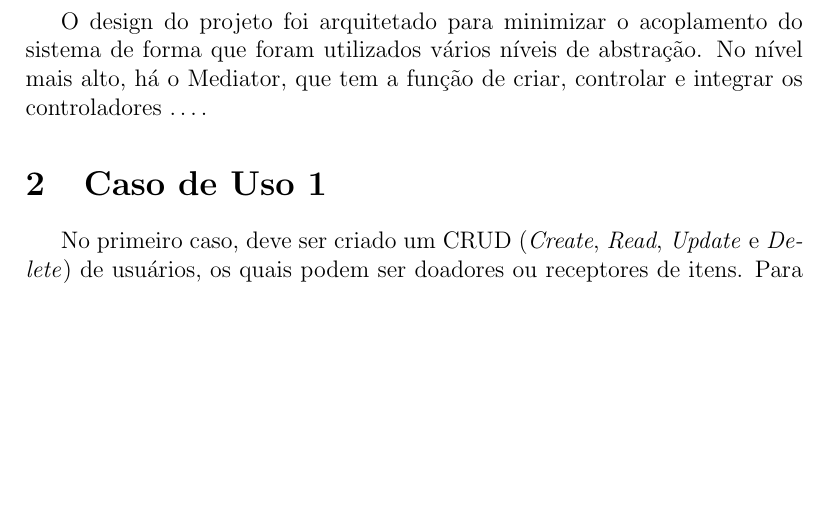
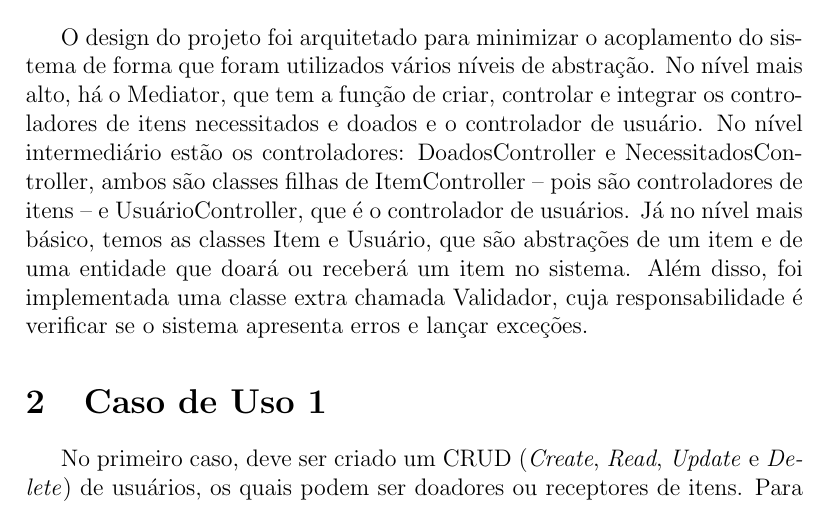
Before and after one commit to pedroespindula/eDoe-LP2, a LaTeX document (Relatorio LP2/Relatorio LP2.tex): part of page 3 of 5, cut so that both start at the same text, the shorter picture padded with empty space. Compiled offline with LaTeX, dvips and Ghostscript.

Commit message:
Adiciona Design Geral ao relatório

```diff
--- a/Relatorio LP2/Relatorio LP2.tex
+++ b/Relatorio LP2/Relatorio LP2.tex
@@ -23,7 +23,7 @@
 	\newpage
 
 	\section{Design Geral}
-	O design do projeto foi arquitetado para minimizar o acoplamento do sistema de forma que foram utilizados vários níveis de abstração. No nível mais alto, há o Mediator, que tem a função de criar, controlar e integrar os controladores ….
+	O design do projeto foi arquitetado para minimizar o acoplamento do sistema de forma que foram utilizados vários níveis de abstração. No nível mais alto, há o Mediator, que tem a função de criar, controlar e integrar os controladores de itens necessitados e doados e o controlador de usuário. No nível intermediário estão os controladores: DoadosController e NecessitadosController, ambos são classes filhas de ItemController -- pois são controladores de itens -- e UsuárioController, que é o controlador de usuários. Já no nível mais básico, temos as classes Item e Usuário, que são abstrações de um item e de uma entidade que doará ou receberá um item no sistema. Além disso, foi implementada uma classe extra chamada Validador, cuja responsabilidade é verificar se o sistema apresenta erros e lançar exceções.
 
 	\section{Caso de Uso 1}
 	No primeiro caso, deve ser criado um CRUD (\textit{Create}, \textit{Read}, \textit{Update} e \textit{Delete}) de usuários, os quais podem ser doadores ou receptores de itens. Para isso, a equipe de desenvolvimento implementou duas classes: “UsuarioConroller” -- que tem como funções principais criar e administrar conjuntos de usuários -- e “Usuario” -- que é a abstração de um doador ou receptor no sistema.
```
Also changed, not shown: Relatorio LP2/Relatorio LP2.pdf, 4 other files.
